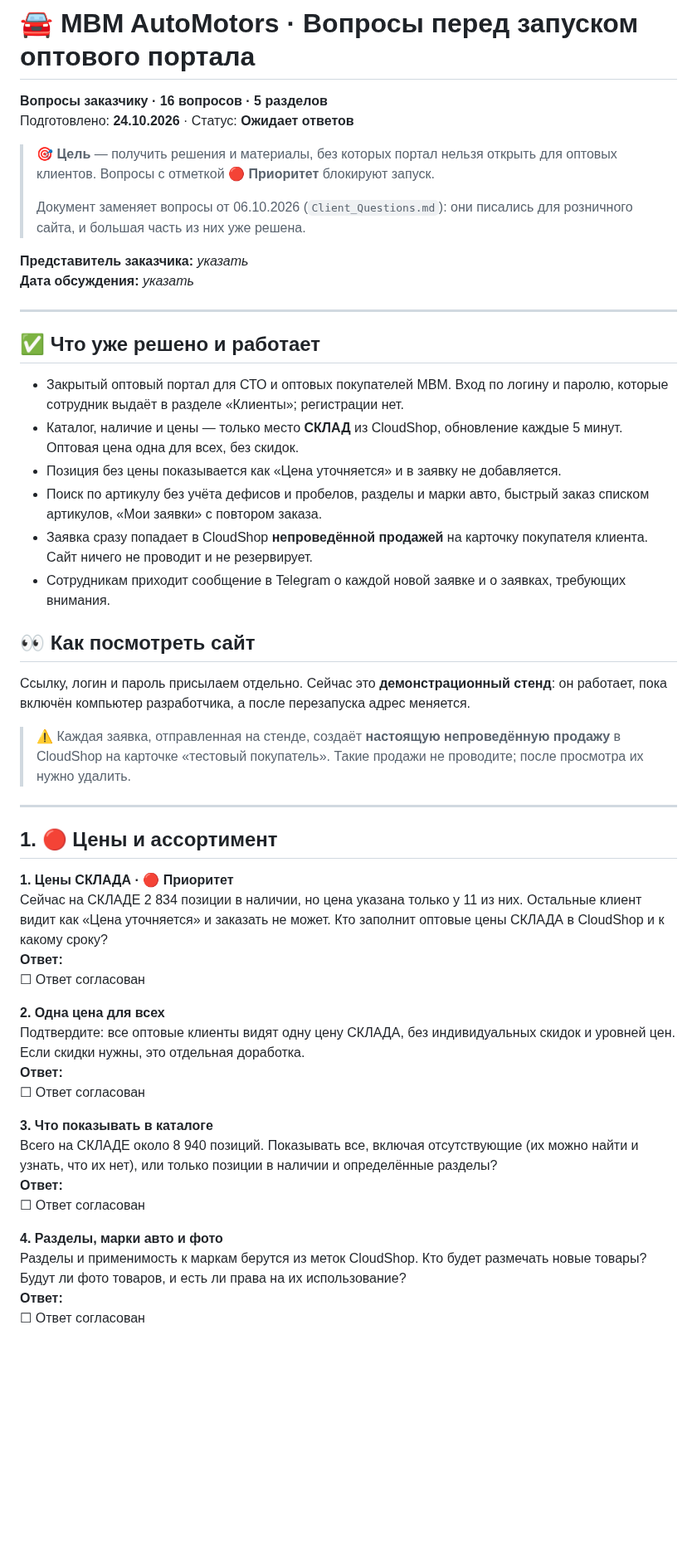
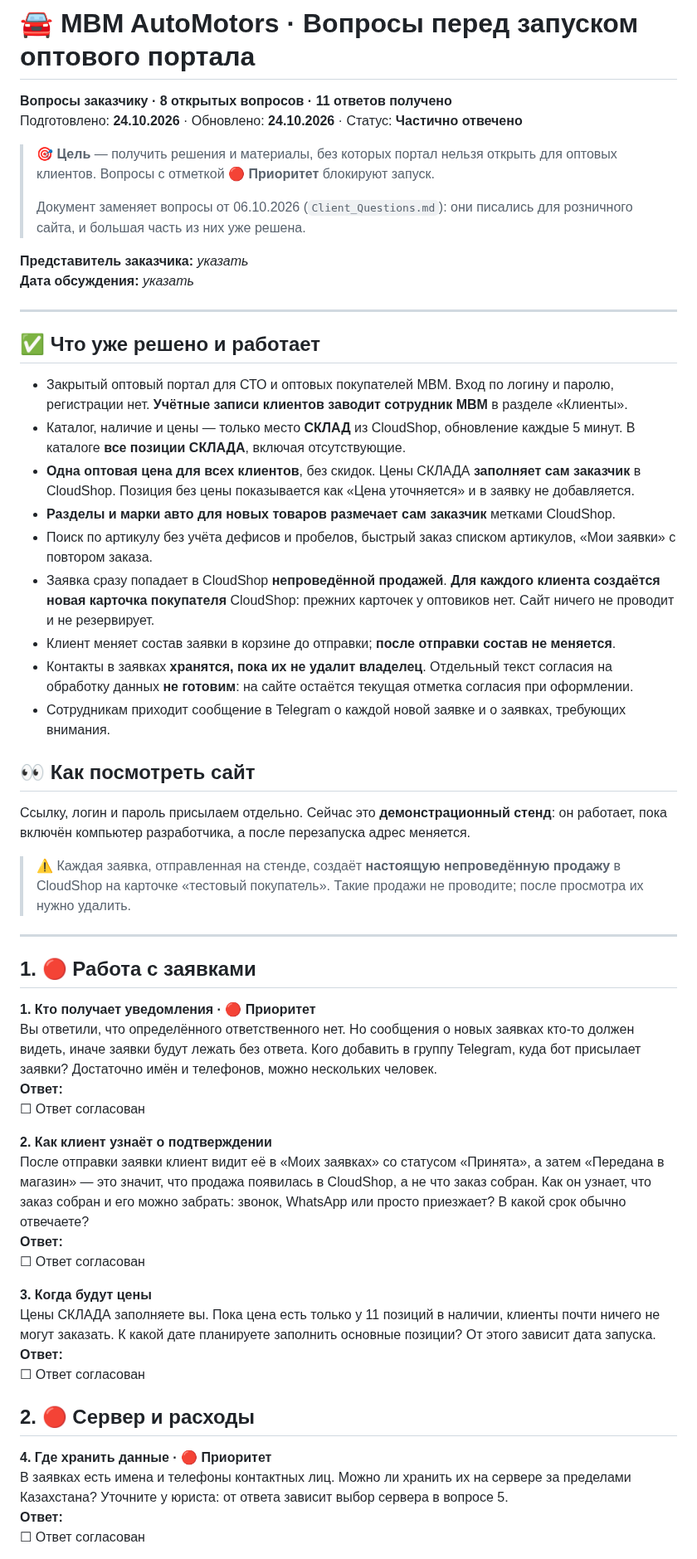
Before and after one commit to qolshatyr/mbm_motors, a Markdown page: docs/client/Launch_Questions.md, the part around one of its changes. Shown at 83% size. Rendered like a GitHub page; blank space fills up the shorter version.

```diff
--- a/docs/client/Launch_Questions.md
+++ b/docs/client/Launch_Questions.md
@@ -1,7 +1,7 @@
 # 🚘 MBM AutoMotors · Вопросы перед запуском оптового портала
 
-**Вопросы заказчику · 16 вопросов · 5 разделов**
-Подготовлено: **24.10.2026** · Статус: **Ожидает ответов**
+**Вопросы заказчику · 8 открытых вопросов · 11 ответов получено**
+Подготовлено: **24.10.2026** · Обновлено: **24.10.2026** · Статус: **Частично отвечено**
 
 > 🎯 **Цель** — получить решения и материалы, без которых портал нельзя открыть для оптовых клиентов. Вопросы с отметкой **🔴 Приоритет** блокируют запуск.
 >
@@ -14,11 +14,14 @@
 
 ## ✅ Что уже решено и работает
 
-- Закрытый оптовый портал для СТО и оптовых покупателей MBM. Вход по логину и паролю, которые сотрудник выдаёт в разделе «Клиенты»; регистрации нет.
-- Каталог, наличие и цены — только место **СКЛАД** из CloudShop, обновление каждые 5 минут. Оптовая цена одна для всех, без скидок.
-- Позиция без цены показывается как «Цена уточняется» и в заявку не добавляется.
-- Поиск по артикулу без учёта дефисов и пробелов, разделы и марки авто, быстрый заказ списком артикулов, «Мои заявки» с повтором заказа.
-- Заявка сразу попадает в CloudShop **непроведённой продажей** на карточку покупателя клиента. Сайт ничего не проводит и не резервирует.
+- Закрытый оптовый портал для СТО и оптовых покупателей MBM. Вход по логину и паролю, регистрации нет. **Учётные записи клиентов заводит сотрудник MBM** в разделе «Клиенты».
+- Каталог, наличие и цены — только место **СКЛАД** из CloudShop, обновление каждые 5 минут. В каталоге **все позиции СКЛАДА**, включая отсутствующие.
+- **Одна оптовая цена для всех клиентов**, без скидок. Цены СКЛАДА **заполняет сам заказчик** в CloudShop. Позиция без цены показывается как «Цена уточняется» и в заявку не добавляется.
+- **Разделы и марки авто для новых товаров размечает сам заказчик** метками CloudShop.
+- Поиск по артикулу без учёта дефисов и пробелов, быстрый заказ списком артикулов, «Мои заявки» с повтором заказа.
+- Заявка сразу попадает в CloudShop **непроведённой продажей**. **Для каждого клиента создаётся новая карточка покупателя** CloudShop: прежних карточек у оптовиков нет. Сайт ничего не проводит и не резервирует.
+- Клиент меняет состав заявки в корзине до отправки; **после отправки состав не меняется**.
+- Контакты в заявках **хранятся, пока их не удалит владелец**. Отдельный текст согласия на обработку данных **не готовим**: на сайте остаётся текущая отметка согласия при оформлении.
 - Сотрудникам приходит сообщение в Telegram о каждой новой заявке и о заявках, требующих внимания.
 
 ## 👀 Как посмотреть сайт
@@ -29,25 +32,27 @@
 
 ---
 
-## 1. 🔴 Цены и ассортимент
+## 1. 🔴 Работа с заявками
 
-**1. Цены СКЛАДА · 🔴 Приоритет**
-Сейчас на СКЛАДЕ 2 834 позиции в наличии, но цена указана только у 11 из них. Остальные клиент видит как «Цена уточняется» и заказать не может. Кто заполнит оптовые цены СКЛАДА в CloudShop и к какому сроку?
+**1. Кто получает уведомления · 🔴 Приоритет**
+Вы ответили, что определённого ответственного нет. Но сообщения о новых заявках кто-то должен видеть, иначе заявки будут лежать без ответа. Кого добавить в группу Telegram, куда бот присылает заявки? Достаточно имён и телефонов, можно нескольких человек.
 **Ответ:**
 ☐ Ответ согласован
 
-**2. Одна цена для всех**
-Подтвердите: все оптовые клиенты видят одну цену СКЛАДА, без индивидуальных скидок и уровней цен. Если скидки нужны, это отдельная доработка.
+**2. Как клиент узнаёт о подтверждении**
+После отправки заявки клиент видит её в «Моих заявках» со статусом «Принята», а затем «Передана в магазин» — это значит, что продажа появилась в CloudShop, а не что заказ собран. Как он узнает, что заказ собран и его можно забрать: звонок, WhatsApp или просто приезжает? В какой срок обычно отвечаете?
 **Ответ:**
 ☐ Ответ согласован
 
-**3. Что показывать в каталоге**
-Всего на СКЛАДЕ около 8 940 позиций. Показывать все, включая отсутствующие (их можно найти и узнать, что их нет), или только позиции в наличии и определённые разделы?
+**3. Когда будут цены**
+Цены СКЛАДА заполняете вы. Пока цена есть только у 11 позиций в наличии, клиенты почти ничего не могут заказать. К какой дате планируете заполнить основные позиции? От этого зависит дата запуска.
 **Ответ:**
 ☐ Ответ согласован
 
-**4. Разделы, марки авто и фото**
-Разделы и применимость к маркам берутся из меток CloudShop. Кто будет размечать новые товары? Будут ли фото товаров, и есть ли права на их использование?
+## 2. 🔴 Сервер и расходы
+
+**4. Где хранить данные · 🔴 Приоритет**
+В заявках есть имена и телефоны контактных лиц. Можно ли хранить их на сервере за пределами Казахстана? Уточните у юриста: от ответа зависит выбор сервера в вопросе 5.
 **Ответ:**
 ☐ Ответ согласован
 
```
Also changed, not shown: other parts of docs/client/Launch_Questions.md (+36 -60 lines), PROJECT_CONTEXT.md (+1 -1 lines).
